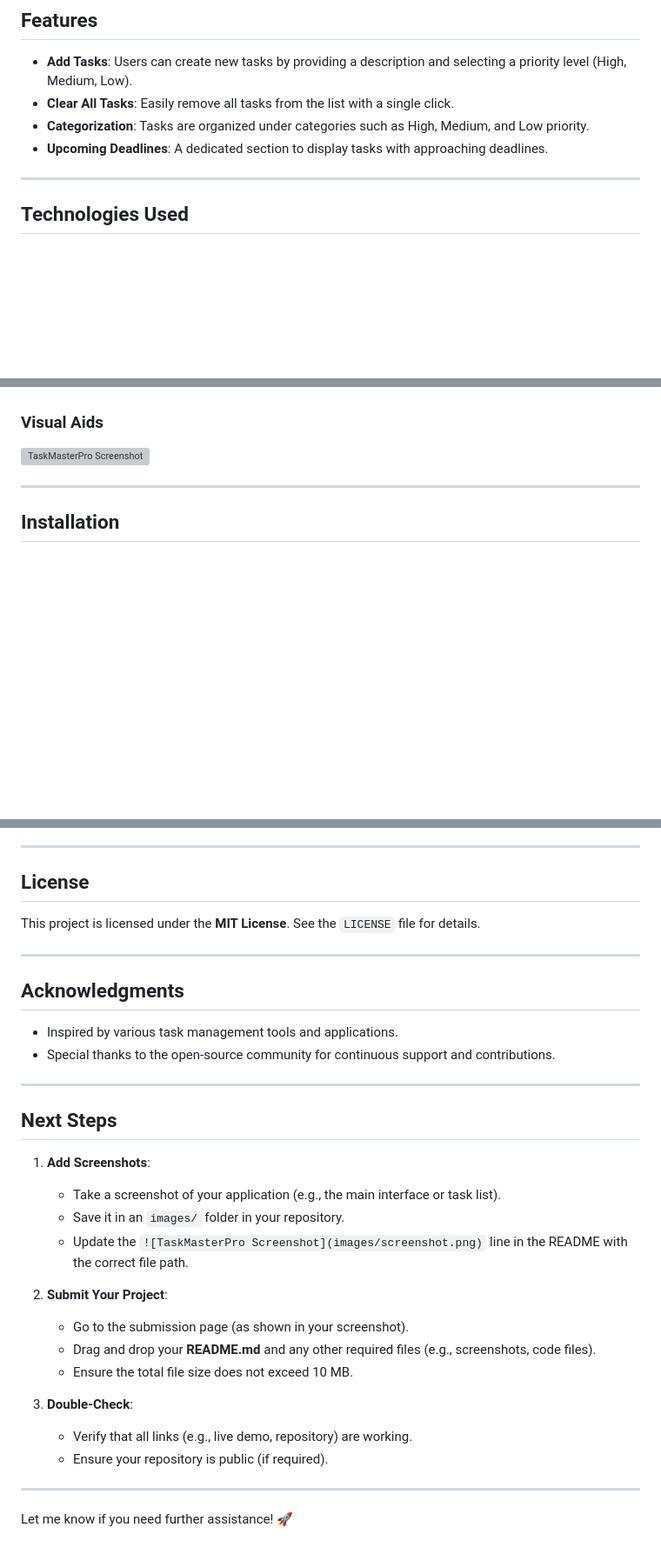
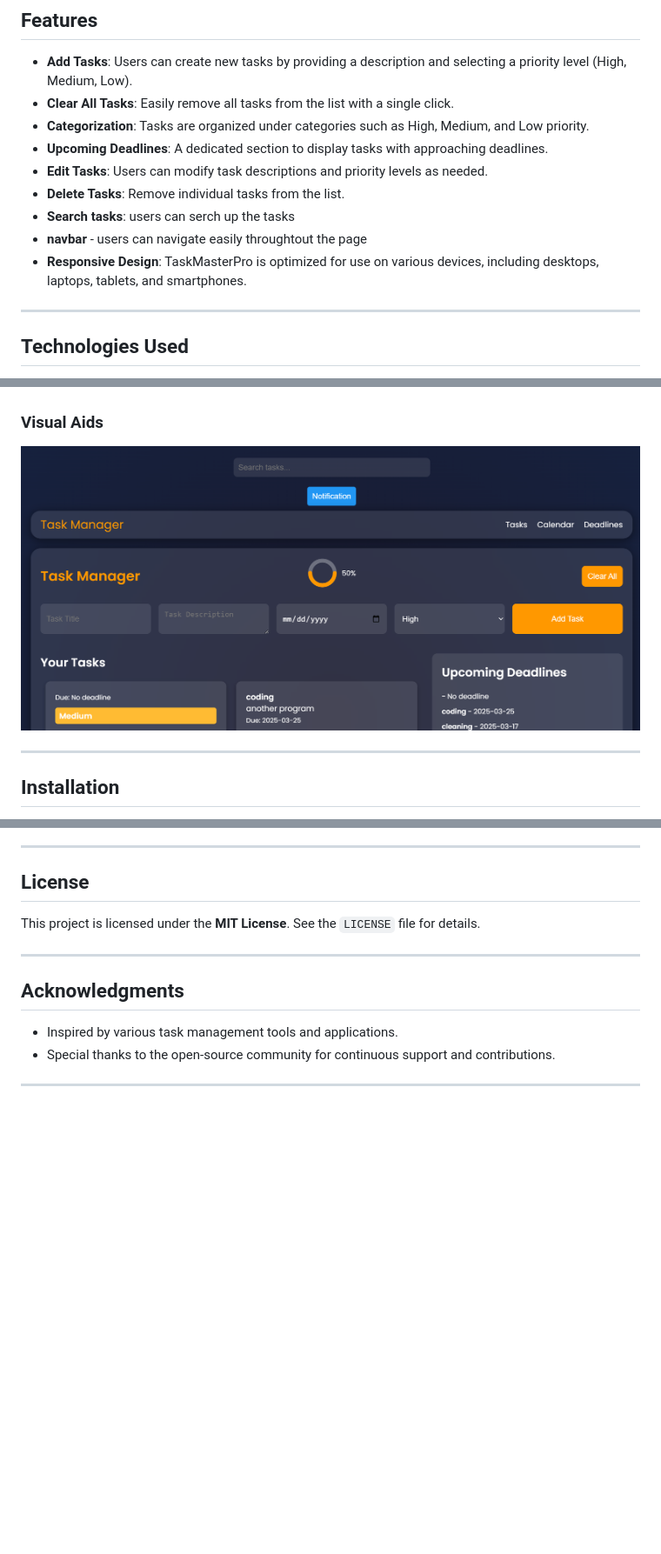
Before and after one commit to azmi-adan/TaskMasterPro, a Markdown page: README.MD, 3 parts joined by grey strips. Shown: that part at 87% size. Drawn GitHub-style; blank space fills up the shorter version; grey boxes are pictures that could not be loaded.

Commit message:
added content to readme

```diff
--- a/README.MD
+++ b/README.MD
@@ -23,6 +23,12 @@ Many individuals struggle with task management, leading to missed deadlines, str
 - **Clear All Tasks**: Easily remove all tasks from the list with a single click.
 - **Categorization**: Tasks are organized under categories such as High, Medium, and Low priority.
 - **Upcoming Deadlines**: A dedicated section to display tasks with approaching deadlines.
+- **Edit Tasks**: Users can modify task descriptions and priority levels as needed.
+- **Delete Tasks**: Remove individual tasks from the list.
+- **Search tasks**: users can serch up the tasks
+- **navbar** - users can navigate easily throughtout the page
+- **Responsive Design**: TaskMasterPro is optimized for use on various devices, including desktops,
+laptops, tablets, and smartphones.
 
 ---
 
@@ -82,7 +88,7 @@ Many individuals struggle with task management, leading to missed deadlines, str
 - **Color Coding**: Used colors to differentiate between priority levels (e.g., red for High, yellow for Medium, green for Low).
 
 ### Visual Aids
-![TaskMasterPro Screenshot](images/screenshot.png)
+![TaskMasterPro Screenshot](assets/largescreenview1.png)
 
 ---
 
@@ -157,23 +163,3 @@ This project is licensed under the **MIT License**. See the `LICENSE` file for d
 - Special thanks to the open-source community for continuous support and contributions.
 
 ---
-
-## Next Steps
-
-1. **Add Screenshots**:
-   - Take a screenshot of your application (e.g., the main interface or task list).
-   - Save it in an `images/` folder in your repository.
-   - Update the `![TaskMasterPro Screenshot](images/screenshot.png)` line in the README with the correct file path.
-
-2. **Submit Your Project**:
-   - Go to the submission page (as shown in your screenshot).
-   - Drag and drop your **README.md** and any other required files (e.g., screenshots, code files).
-   - Ensure the total file size does not exceed 10 MB.
-
-3. **Double-Check**:
-   - Verify that all links (e.g., live demo, repository) are working.
-   - Ensure your repository is public (if required).
-
----
-
-Let me know if you need further assistance! 🚀
```
